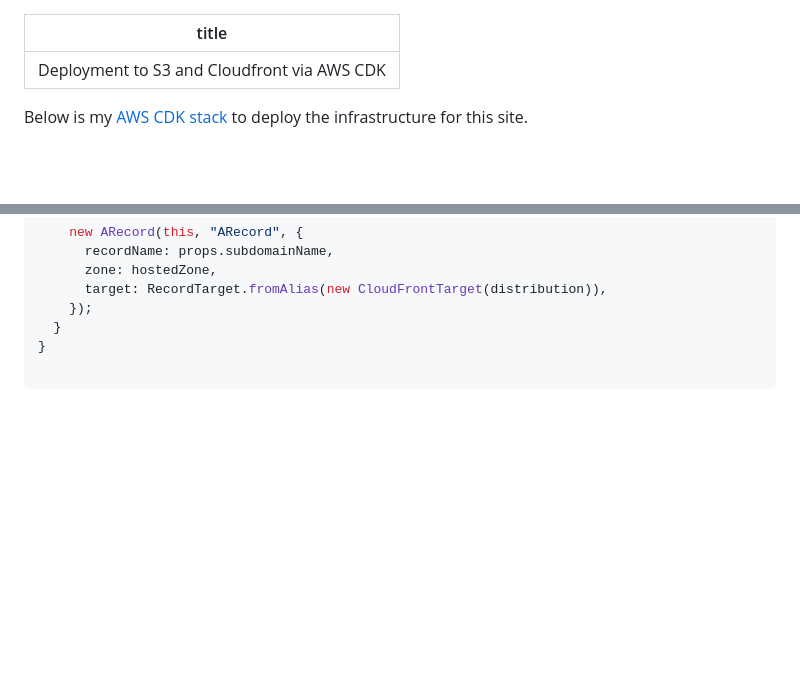
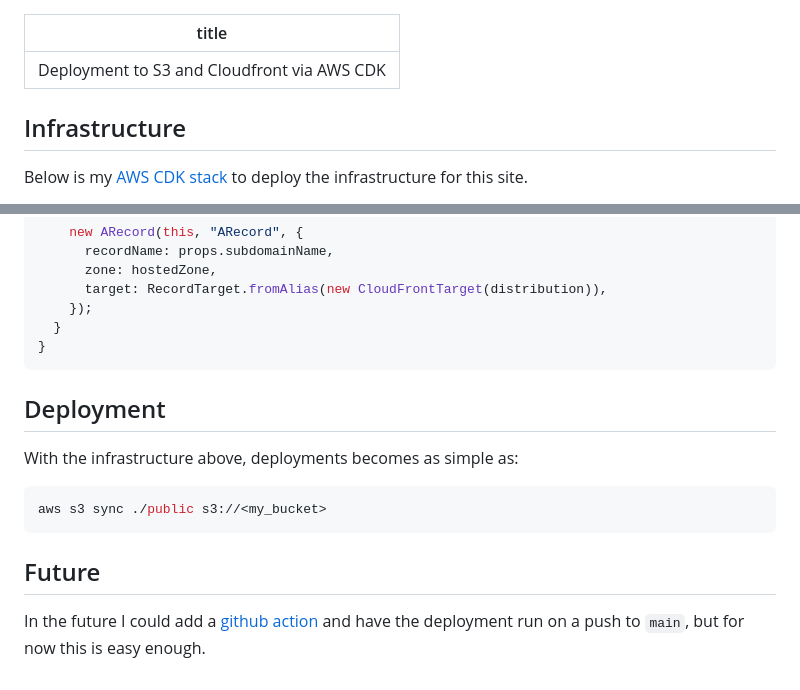
Before and after one commit to beckelmw/excerpts, a Markdown page: how/deployment.md, 2 parts joined by grey strips. GitHub-like rendering; blank space fills up the shorter version.

Commit message:
Added more deployment information

````diff
--- a/how/deployment.md
+++ b/how/deployment.md
@@ -1,6 +1,8 @@
 ---
 title: Deployment to S3 and Cloudfront via AWS CDK
 ---
+
+## Infrastructure
 
 Below is my [AWS CDK stack](https://docs.aws.amazon.com/cdk/v2/guide/home.html) to deploy the infrastructure for this site.
 
@@ -114,5 +116,16 @@ export class ExcerptsStack extends cdk.Stack {
     });
   }
 }
+```
 
+## Deployment
+
+With the infrastructure above, deployments becomes as simple as:
+
+```shell
+aws s3 sync ./public s3://<my_bucket>
 ```
+
+## Future
+
+In the future I could add a [github action](https://github.com/features/actions) and have the deployment run on a push to `main`, but for now this is easy enough.
````
